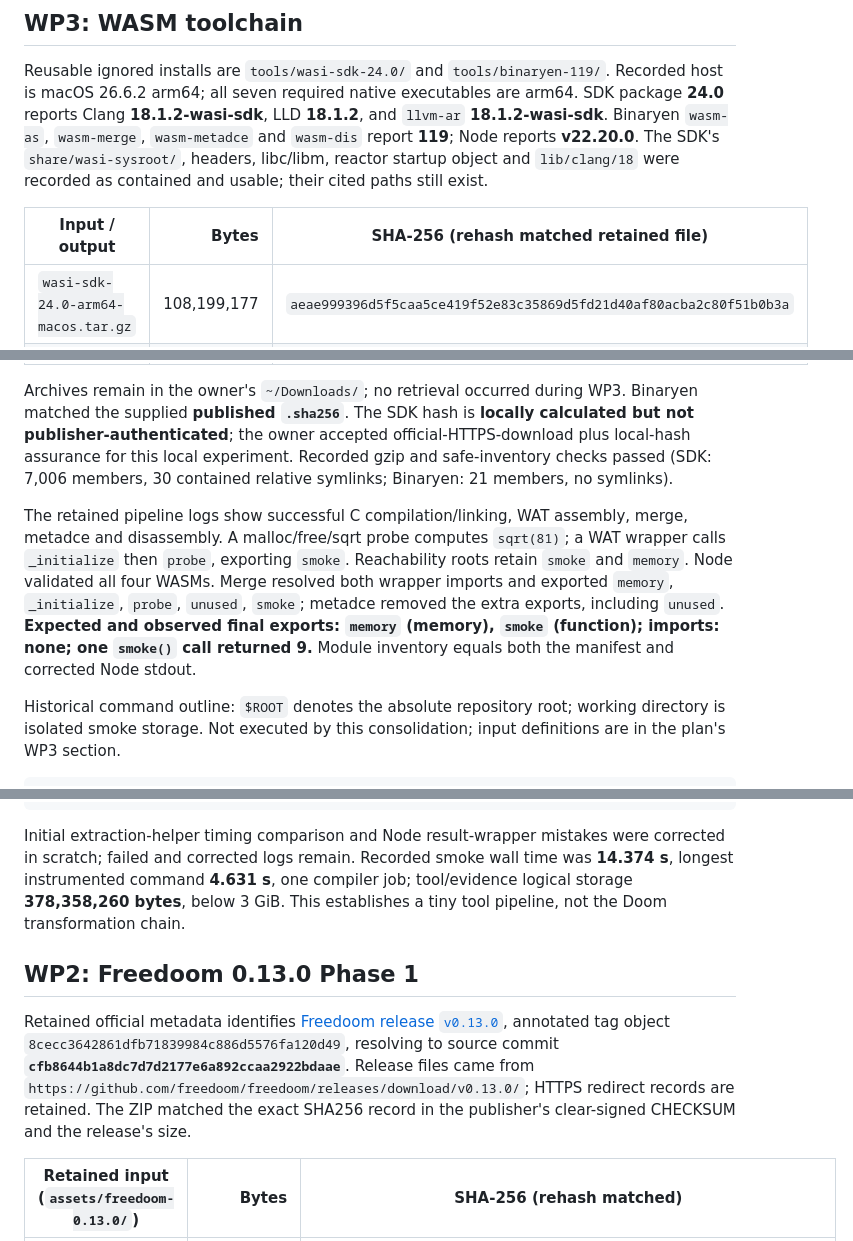
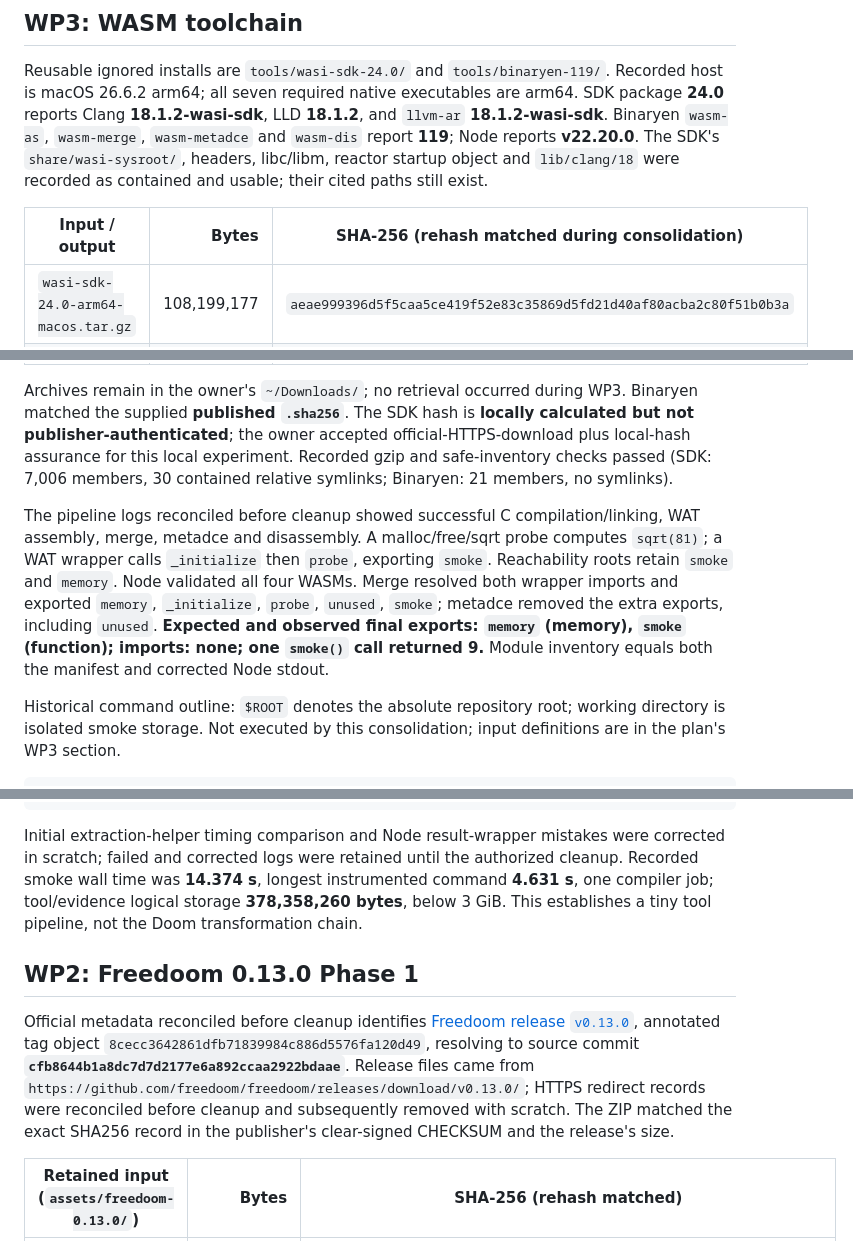
Before and after one commit to mikechao/doom-decisions, a Markdown page: docs/doom-a0-preflight-results.md, 3 parts joined by grey strips. GitHub-like rendering.

````diff
--- a/docs/doom-a0-preflight-results.md
+++ b/docs/doom-a0-preflight-results.md
@@ -21,7 +21,7 @@ The [detailed vendor provenance](doom-vendor-provenance.md) records the original
 
 Reusable ignored installs are `tools/wasi-sdk-24.0/` and `tools/binaryen-119/`. Recorded host is macOS 26.6.2 arm64; all seven required native executables are arm64. SDK package **24.0** reports Clang **18.1.2-wasi-sdk**, LLD **18.1.2**, and `llvm-ar` **18.1.2-wasi-sdk**. Binaryen `wasm-as`, `wasm-merge`, `wasm-metadce` and `wasm-dis` report **119**; Node reports **v22.20.0**. The SDK's `share/wasi-sysroot/`, headers, libc/libm, reactor startup object and `lib/clang/18` were recorded as contained and usable; their cited paths still exist.
 
-| Input / output | Bytes | SHA-256 (rehash matched retained file) |
+| Input / output | Bytes | SHA-256 (rehash matched during consolidation) |
 | --- | ---: | --- |
 | `wasi-sdk-24.0-arm64-macos.tar.gz` | 108,199,177 | `aeae999396d5f5caa5ce419f52e83c35869d5fd21d40af80acba2c80f51b0b3a` |
 | `binaryen-version_119-arm64-macos.tar.gz` | 6,546,962 | `c12dffafb3e3274026268e90577bd86d98186f7be32457618672f8ca437d8d53` |
@@ -29,7 +29,7 @@ Reusable ignored installs are `tools/wasi-sdk-24.0/` and `tools/binaryen-119/`.
 
 Archives remain in the owner's `~/Downloads/`; no retrieval occurred during WP3. Binaryen matched the supplied **published `.sha256`**. The SDK hash is **locally calculated but not publisher-authenticated**; the owner accepted official-HTTPS-download plus local-hash assurance for this local experiment. Recorded gzip and safe-inventory checks passed (SDK: 7,006 members, 30 contained relative symlinks; Binaryen: 21 members, no symlinks).
 
-The retained pipeline logs show successful C compilation/linking, WAT assembly, merge, metadce and disassembly. A malloc/free/sqrt probe computes `sqrt(81)`; a WAT wrapper calls `_initialize` then `probe`, exporting `smoke`. Reachability roots retain `smoke` and `memory`. Node validated all four WASMs. Merge resolved both wrapper imports and exported `memory`, `_initialize`, `probe`, `unused`, `smoke`; metadce removed the extra exports, including `unused`. **Expected and observed final exports: `memory` (memory), `smoke` (function); imports: none; one `smoke()` call returned 9.** Module inventory equals both the manifest and corrected Node stdout.
+The pipeline logs reconciled before cleanup showed successful C compilation/linking, WAT assembly, merge, metadce and disassembly. A malloc/free/sqrt probe computes `sqrt(81)`; a WAT wrapper calls `_initialize` then `probe`, exporting `smoke`. Reachability roots retain `smoke` and `memory`. Node validated all four WASMs. Merge resolved both wrapper imports and exported `memory`, `_initialize`, `probe`, `unused`, `smoke`; metadce removed the extra exports, including `unused`. **Expected and observed final exports: `memory` (memory), `smoke` (function); imports: none; one `smoke()` call returned 9.** Module inventory equals both the manifest and corrected Node stdout.
 
 Historical command outline: `$ROOT` denotes the absolute repository root; working directory is isolated smoke storage. Not executed by this consolidation; input definitions are in the plan's WP3 section.
 
@@ -45,11 +45,11 @@ SDK="$ROOT/tools/wasi-sdk-24.0"; BIN="$ROOT/tools/binaryen-119/bin"
 node inspect.mjs  # validate/inventory all four modules; instantiate final with {}; call once
 ```
 
-Initial extraction-helper timing comparison and Node result-wrapper mistakes were corrected in scratch; failed and corrected logs remain. Recorded smoke wall time was **14.374 s**, longest instrumented command **4.631 s**, one compiler job; tool/evidence logical storage **378,358,260 bytes**, below 3 GiB. This establishes a tiny tool pipeline, not the Doom transformation chain.
+Initial extraction-helper timing comparison and Node result-wrapper mistakes were corrected in scratch; failed and corrected logs were retained until the authorized cleanup. Recorded smoke wall time was **14.374 s**, longest instrumented command **4.631 s**, one compiler job; tool/evidence logical storage **378,358,260 bytes**, below 3 GiB. This establishes a tiny tool pipeline, not the Doom transformation chain.
 
 ## WP2: Freedoom 0.13.0 Phase 1
 
-Retained official metadata identifies [Freedoom release `v0.13.0`](https://github.com/freedoom/freedoom/releases/tag/v0.13.0), annotated tag object `8cecc3642861dfb71839984c886d5576fa120d49`, resolving to source commit **`cfb8644b1a8dc7d7d2177e6a892ccaa2922bdaae`**. Release files came from `https://github.com/freedoom/freedoom/releases/download/v0.13.0/`; HTTPS redirect records are retained. The ZIP matched the exact SHA256 record in the publisher's clear-signed CHECKSUM and the release's size.
+Official metadata reconciled before cleanup identifies [Freedoom release `v0.13.0`](https://github.com/freedoom/freedoom/releases/tag/v0.13.0), annotated tag object `8cecc3642861dfb71839984c886d5576fa120d49`, resolving to source commit **`cfb8644b1a8dc7d7d2177e6a892ccaa2922bdaae`**. Release files came from `https://github.com/freedoom/freedoom/releases/download/v0.13.0/`; HTTPS redirect records were reconciled before cleanup and subsequently removed with scratch. The ZIP matched the exact SHA256 record in the publisher's clear-signed CHECKSUM and the release's size.
 
 | Retained input (`assets/freedoom-0.13.0/`) | Bytes | SHA-256 (rehash matched) |
 | --- | ---: | --- |
````
Also changed, not shown: other parts of docs/doom-a0-preflight-results.md (+9 -9 lines), docs/doom-a0-preflight-plan.md (+16 -16 lines).
